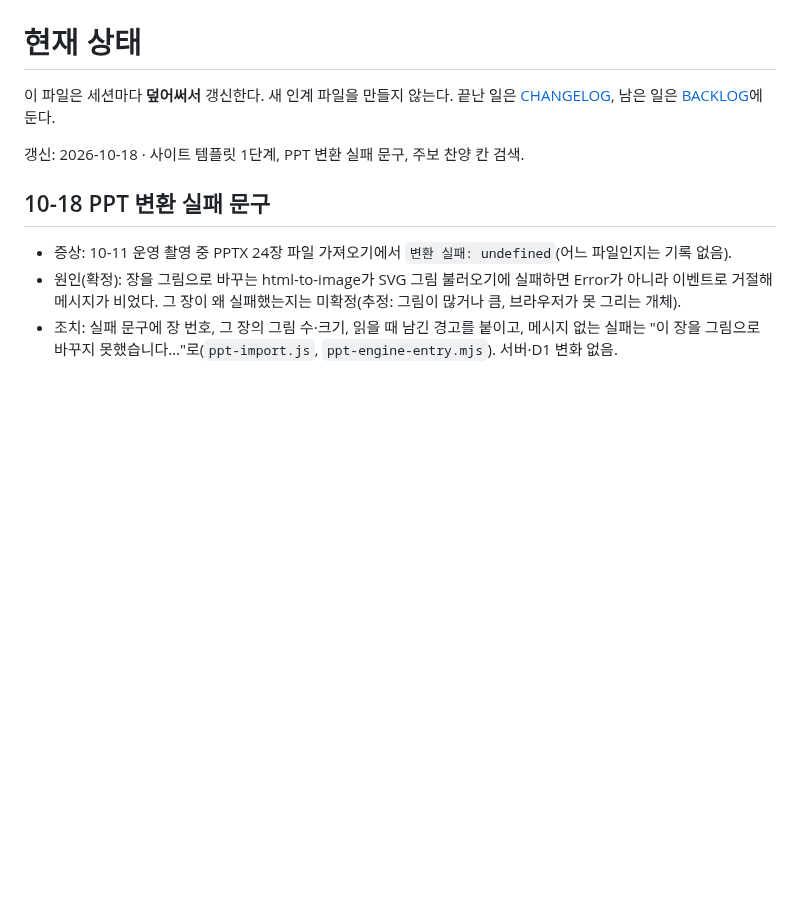
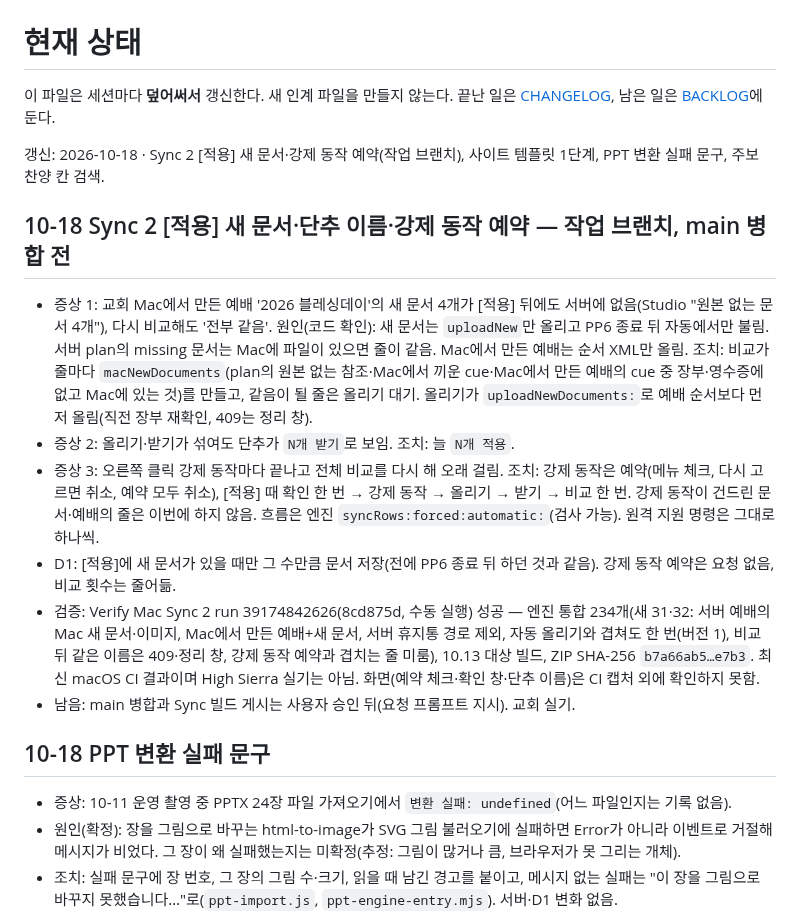
Before and after one commit to m1r4d0r/yebaeon, a Markdown page: docs/STATUS.md, the part around the change. Drawn GitHub-style; blank space fills up the shorter version.

Commit message:
STATUS·BACKLOG: Sync 2 [적용] 새 문서·강제 동작 예약 검사 결과
Co-Authored-By: Claude Opus 5.5 <noreply@anthropic.com>
Claude-Session: https://claude.ai/code/session_01PGZ21Bo1aF8K6yUQu6Pmqb

```diff
--- a/docs/STATUS.md
+++ b/docs/STATUS.md
@@ -2,7 +2,18 @@
 
 이 파일은 세션마다 **덮어써서** 갱신한다. 새 인계 파일을 만들지 않는다. 끝난 일은 [CHANGELOG](CHANGELOG.md), 남은 일은 [BACKLOG](BACKLOG.md)에 둔다.
 
-갱신: 2026-10-18 · 사이트 템플릿 1단계, PPT 변환 실패 문구, 주보 찬양 칸 검색.
+갱신: 2026-10-18 · Sync 2 [적용] 새 문서·강제 동작 예약(작업 브랜치), 사이트 템플릿 1단계, PPT 변환 실패 문구, 주보 찬양 칸 검색.
+
+## 10-18 Sync 2 [적용] 새 문서·단추 이름·강제 동작 예약 — 작업 브랜치, main 병합 전
+
+- 증상 1: 교회 Mac에서 만든 예배 '2026 블레싱데이'의 새 문서 4개가 [적용] 뒤에도 서버에 없음(Studio "원본 없는 문서 4개"), 다시 비교해도 '전부 같음'.
+  원인(코드 확인): 새 문서는 `uploadNew`만 올리고 PP6 종료 뒤 자동에서만 불림. 서버 plan의 missing 문서는 Mac에 파일이 있으면 줄이 같음. Mac에서 만든 예배는 순서 XML만 올림.
+  조치: 비교가 줄마다 `macNewDocuments`(plan의 원본 없는 참조·Mac에서 끼운 cue·Mac에서 만든 예배의 cue 중 장부·영수증에 없고 Mac에 있는 것)를 만들고, 같음이 될 줄은 올리기 대기. 올리기가 `uploadNewDocuments:`로 예배 순서보다 먼저 올림(직전 장부 재확인, 409는 정리 창).
+- 증상 2: 올리기·받기가 섞여도 단추가 `N개 받기`로 보임. 조치: 늘 `N개 적용`.
+- 증상 3: 오른쪽 클릭 강제 동작마다 끝나고 전체 비교를 다시 해 오래 걸림. 조치: 강제 동작은 예약(메뉴 체크, 다시 고르면 취소, 예약 모두 취소), [적용] 때 확인 한 번 → 강제 동작 → 올리기 → 받기 → 비교 한 번. 강제 동작이 건드린 문서·예배의 줄은 이번에 하지 않음. 흐름은 엔진 `syncRows:forced:automatic:`(검사 가능). 원격 지원 명령은 그대로 하나씩.
+- D1: [적용]에 새 문서가 있을 때만 그 수만큼 문서 저장(전에 PP6 종료 뒤 하던 것과 같음). 강제 동작 예약은 요청 없음, 비교 횟수는 줄어듦.
+- 검증: Verify Mac Sync 2 run 39174842626(8cd875d, 수동 실행) 성공 — 엔진 통합 234개(새 31·32: 서버 예배의 Mac 새 문서·이미지, Mac에서 만든 예배+새 문서, 서버 휴지통 경로 제외, 자동 올리기와 겹쳐도 한 번(버전 1), 비교 뒤 같은 이름은 409·정리 창, 강제 동작 예약과 겹치는 줄 미룸), 10.13 대상 빌드, ZIP SHA-256 `b7a66ab5…e7b3`. 최신 macOS CI 결과이며 High Sierra 실기는 아님. 화면(예약 체크·확인 창·단추 이름)은 CI 캡처 외에 확인하지 못함.
+- 남음: main 병합과 Sync 빌드 게시는 사용자 승인 뒤(요청 프롬프트 지시). 교회 실기.
 
 ## 10-18 PPT 변환 실패 문구
 
```
Also changed, not shown: docs/BACKLOG.md (+1 -1 lines), docs/CHANGELOG.md (+2 -0 lines).
